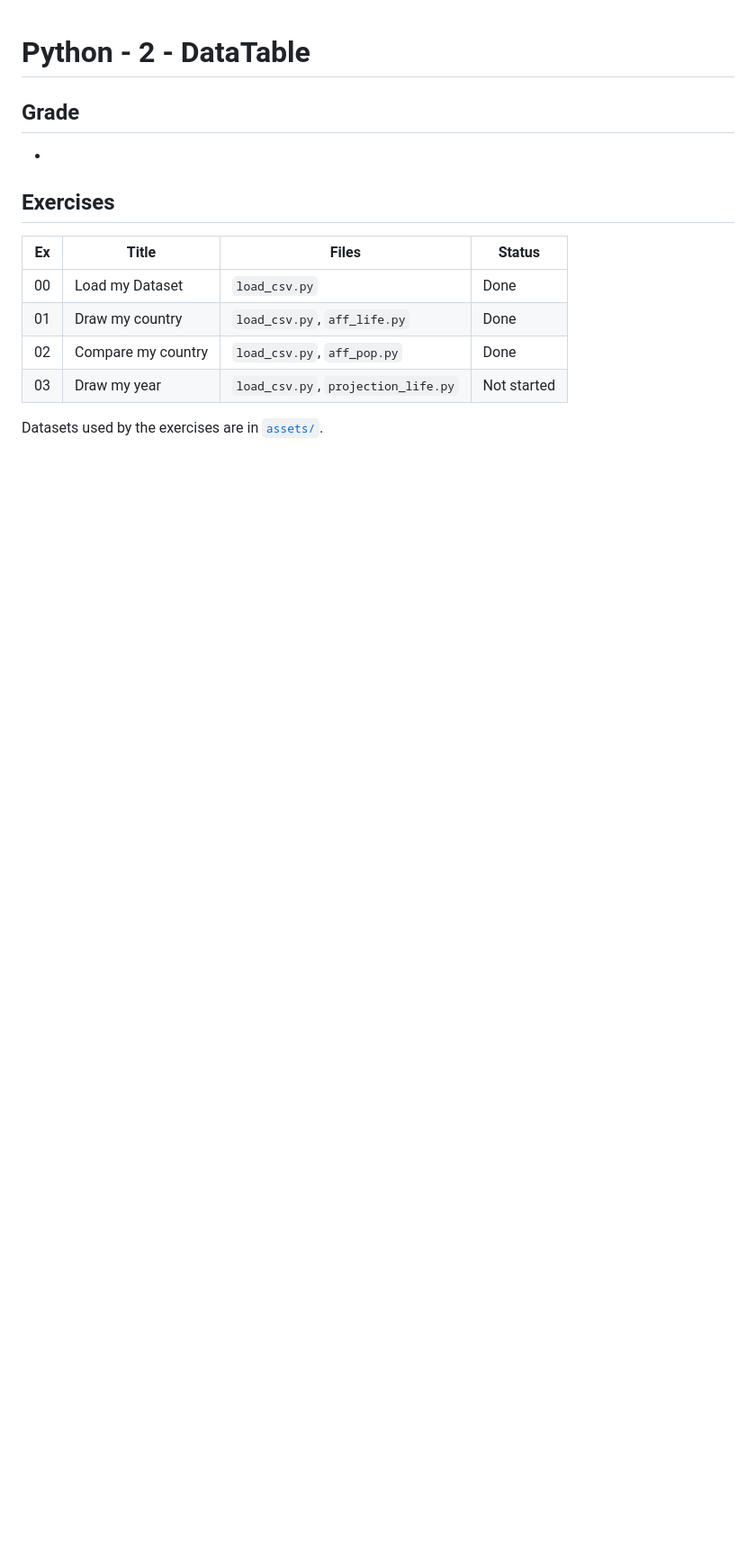
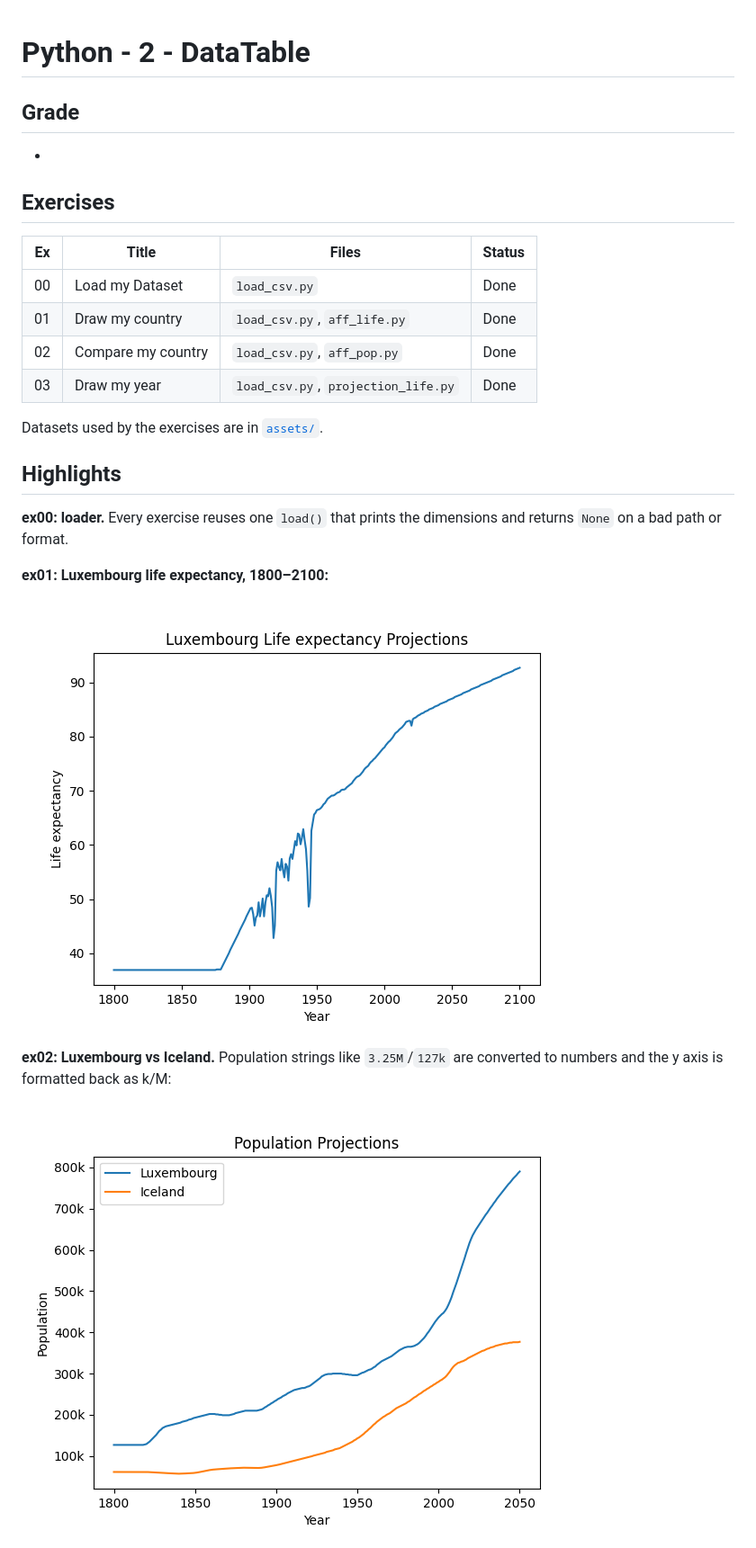
Before and after one commit to 42-joaorodrigues/python-piscine, a Markdown page: python-2/README.md, the part around one of its changes. Shown at 90% size. GitHub-like rendering; pictures changed too: python-2/screenshots/life.png (added), python-2/screenshots/population.png (added); blank space fills up the shorter version.

Commit message:
feat: add python-2 ex03

```diff
--- a/python-2/README.md
+++ b/python-2/README.md
@@ -11,6 +11,21 @@
 | 00 | Load my Dataset | `load_csv.py` | Done |
 | 01 | Draw my country | `load_csv.py`, `aff_life.py` | Done |
 | 02 | Compare my country | `load_csv.py`, `aff_pop.py` | Done |
-| 03 | Draw my year | `load_csv.py`, `projection_life.py` | Not started |
+| 03 | Draw my year | `load_csv.py`, `projection_life.py` | Done |
 
 Datasets used by the exercises are in [`assets/`](assets).
+
+## Highlights
+
+**ex00: loader.** Every exercise reuses one `load()` that prints the
+dimensions and returns `None` on a bad path or format.
+
+**ex01: Luxembourg life expectancy, 1800–2100:**
+
+![life](screenshots/life.png)
+
+**ex02: Luxembourg vs Iceland.** Population strings like `3.25M`/`127k`
+are converted to numbers and the y axis is formatted back as k/M:
+
+![population](screenshots/population.png)
+
```
Also changed, not shown: other parts of python-2/README.md (+6 -2 lines), README.md (+1 -1 lines), python-2/screenshots/projection.png (added), 4 other files.
